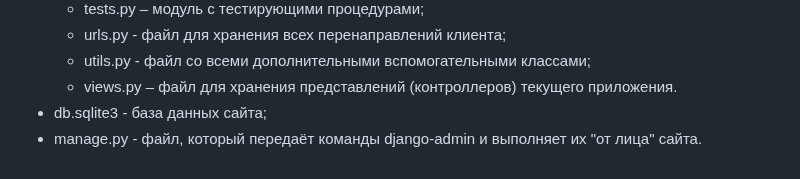
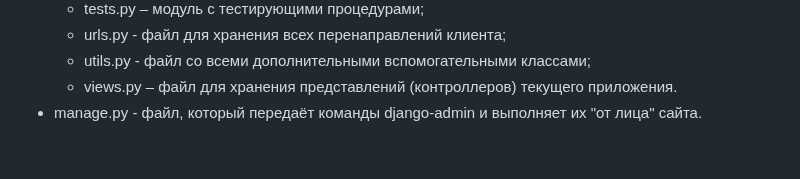
Before and after one commit to AlexanderAgapov/First-project-django, a Markdown page: README.md, the part around the change. Rendered like a GitHub page.

```diff
--- a/README.md
+++ b/README.md
@@ -94,5 +94,4 @@ sitewomen - sources root:
     - urls.py - файл для хранения всех перенаправлений клиента;
     - utils.py - файл со всеми дополнительными вспомогательными классами;
     - views.py – файл для хранения представлений (контроллеров) текущего приложения.
-- db.sqlite3 - база данных сайта;
 - manage.py - файл, который передаёт команды django-admin и выполняет их "от лица" сайта.
```
